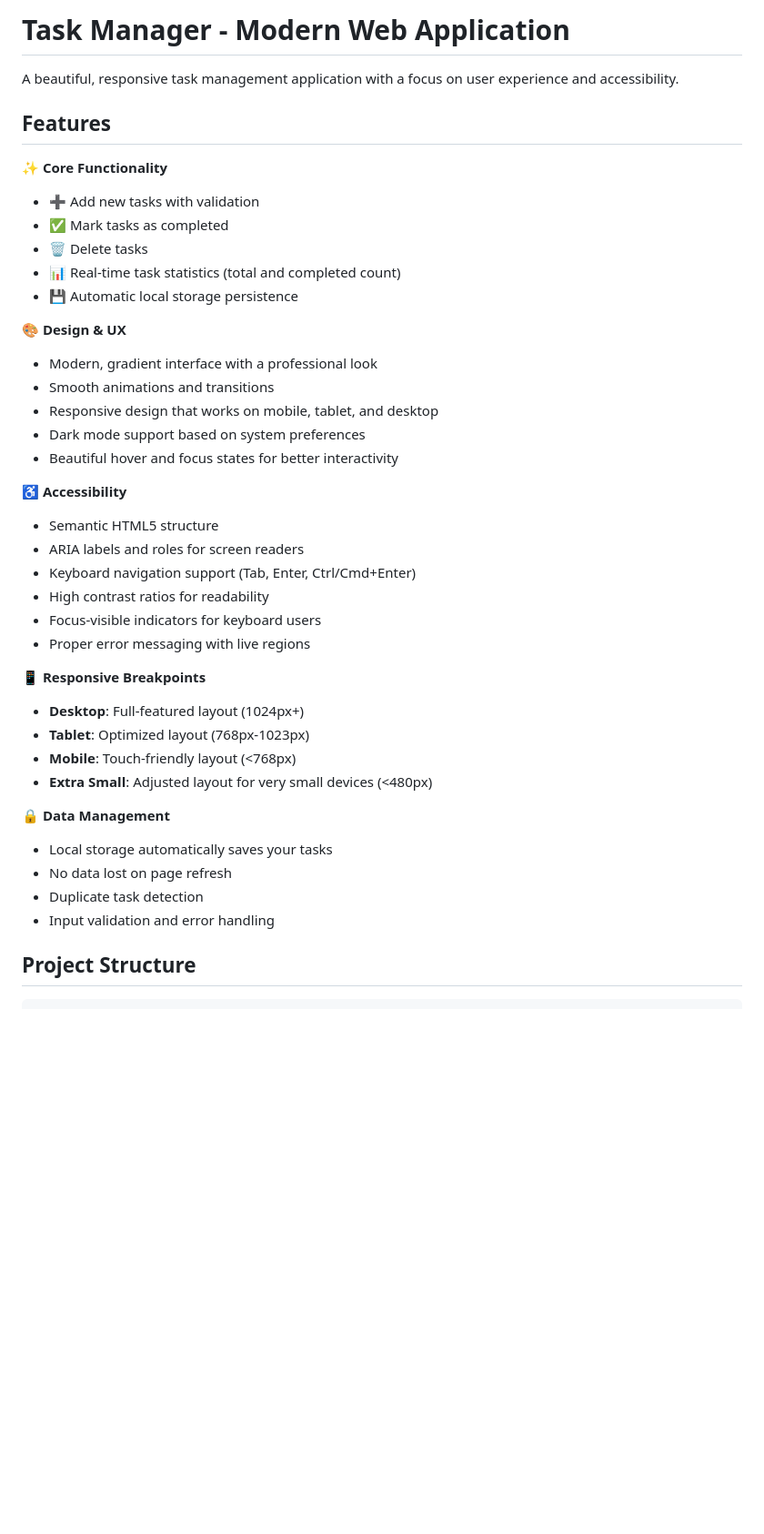
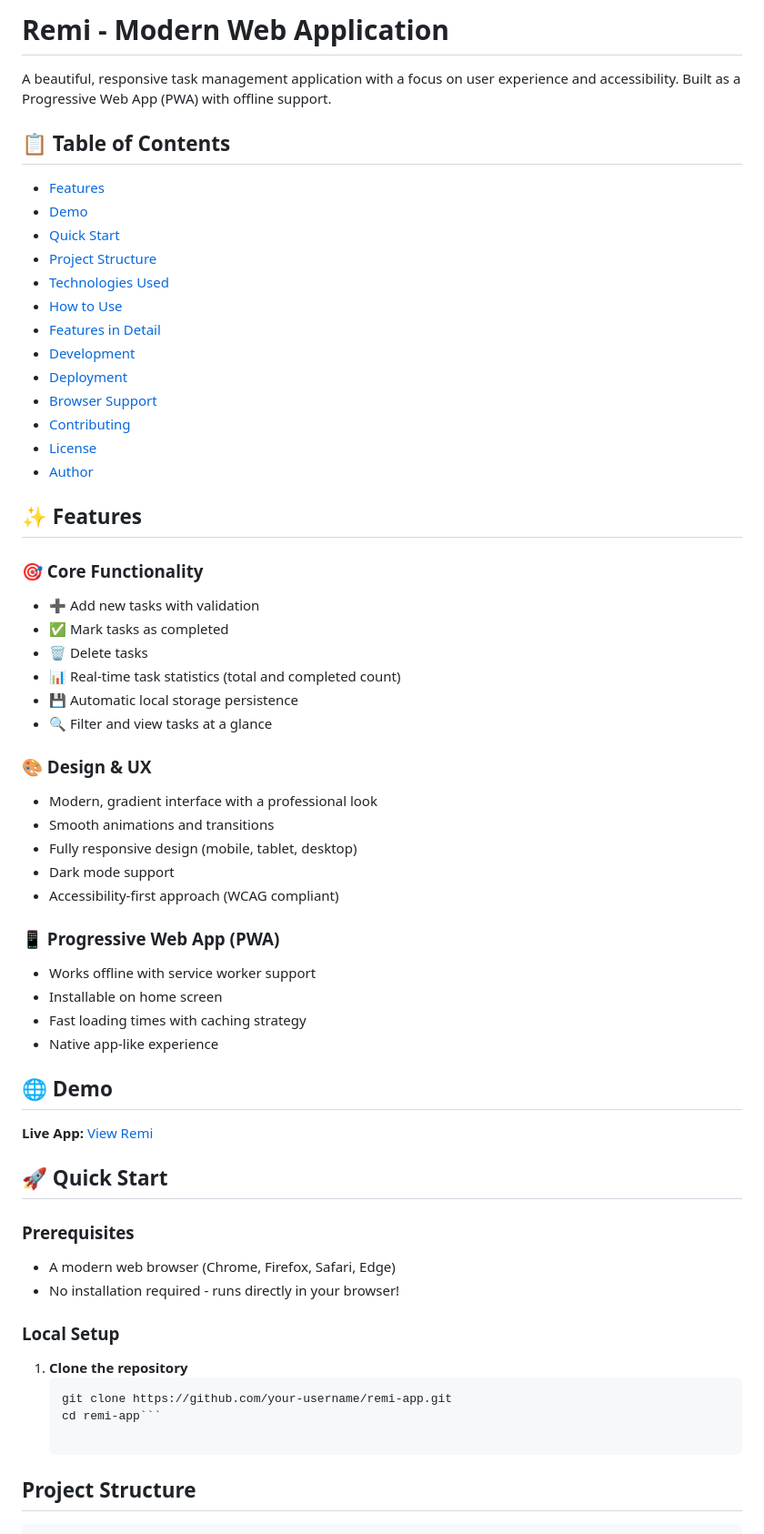
Before and after one commit to picker770/remi-app, a Markdown page: README.md, the part around the change. Shown at 91% size. GitHub-like rendering; blank space fills up the shorter version.

````diff
--- a/README.md
+++ b/README.md
@@ -1,42 +1,62 @@
-# Task Manager - Modern Web Application
+# Remi - Modern Web Application
 
-A beautiful, responsive task management application with a focus on user experience and accessibility.
+A beautiful, responsive task management application with a focus on user experience and accessibility. Built as a Progressive Web App (PWA) with offline support.
 
-## Features
+## 📋 Table of Contents
 
-✨ **Core Functionality**
+- [Features](#-features)
+- [Demo](#-demo)
+- [Quick Start](#-quick-start)
+- [Project Structure](#-project-structure)
+- [Technologies Used](#-technologies-used)
+- [How to Use](#-how-to-use)
+- [Features in Detail](#-features-in-detail)
+- [Development](#-development)
+- [Deployment](#-deployment)
+- [Browser Support](#-browser-support)
+- [Contributing](#-contributing)
+- [License](#-license)
+- [Author](#-author)
+
+## ✨ Features
+
+### 🎯 Core Functionality
 - ➕ Add new tasks with validation
 - ✅ Mark tasks as completed
 - 🗑️ Delete tasks
 - 📊 Real-time task statistics (total and completed count)
 - 💾 Automatic local storage persistence
+- 🔍 Filter and view tasks at a glance
 
-🎨 **Design & UX**
+### 🎨 Design & UX
 - Modern, gradient interface with a professional look
 - Smooth animations and transitions
-- Responsive design that works on mobile, tablet, and desktop
-- Dark mode support based on system preferences
-- Beautiful hover and focus states for better interactivity
+- Fully responsive design (mobile, tablet, desktop)
+- Dark mode support
+- Accessibility-first approach (WCAG compliant)
 
-♿ **Accessibility**
-- Semantic HTML5 structure
-- ARIA labels and roles for screen readers
-- Keyboard navigation support (Tab, Enter, Ctrl/Cmd+Enter)
-- High contrast ratios for readability
-- Focus-visible indicators for keyboard users
-- Proper error messaging with live regions
+### 📱 Progressive Web App (PWA)
+- Works offline with service worker support
+- Installable on home screen
+- Fast loading times with caching strategy
+- Native app-like experience
 
-📱 **Responsive Breakpoints**
-- **Desktop**: Full-featured layout (1024px+)
-- **Tablet**: Optimized layout (768px-1023px)
-- **Mobile**: Touch-friendly layout (<768px)
-- **Extra Small**: Adjusted layout for very small devices (<480px)
+## 🌐 Demo
 
-🔒 **Data Management**
-- Local storage automatically saves your tasks
-- No data lost on page refresh
-- Duplicate task detection
-- Input validation and error handling
+**Live App:** [View Remi](https://your-github-username.github.io/remi-app)
+
+## 🚀 Quick Start
+
+### Prerequisites
+- A modern web browser (Chrome, Firefox, Safari, Edge)
+- No installation required - runs directly in your browser!
+
+### Local Setup
+
+1. **Clone the repository**
+   ```bash
+   git clone https://github.com/your-username/remi-app.git
+   cd remi-app```
 
 ## Project Structure
 
````
